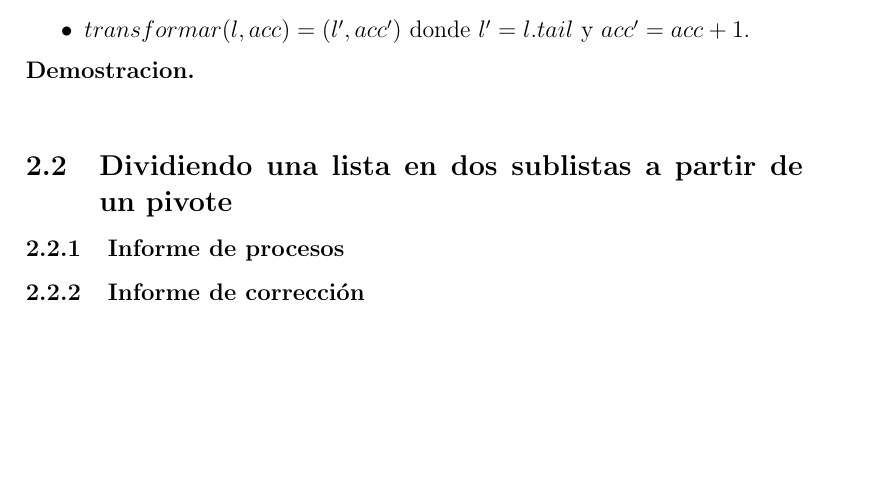
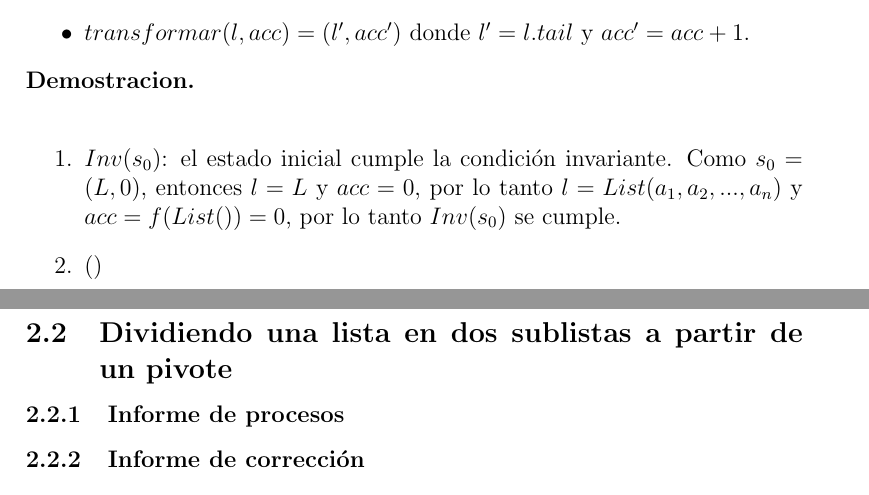
Before and after one commit to Krud3/TALLERESFCP, a LaTeX paper (functional_programming_work_1.tex): part of page 6 of 7 before the commit and two parts of pages 6 and 7 of 8 after it, the two joined at a grey line, cut so that both start at the same text, the shorter picture padded with empty space. Compiled offline with pdfLaTeX.

Commit message:
Algunos edits

```diff
--- a/functional_programming_work_1.tex
+++ b/functional_programming_work_1.tex
@@ -113,7 +113,10 @@ Y sea $P_f$ (ver Listing 2) la propiedad que se desea demostrar, $P_f(L):f(L)=n$
   \item $transformar(l,acc) = (l',acc')$ donde $l'=l.tail$ y $acc'=acc+1$.
 \end{itemize}
 \textbf{Demostracion.}\\
-
+\begin{enumerate}
+  \item $Inv(s_0)$: el estado inicial cumple la condición invariante. Como $s_0=(L,0)$, entonces $l=L$ y $acc=0$, por lo tanto $l=List(a_1,a_2,...,a_n)$ y $acc=f(List())=0$, por lo tanto $Inv(s_0)$ se cumple.% revisar esta
+  \item ()
+\end{enumerate}
 %Para demostrar la correccion de la funcion $tamI(l:List[Int]):Int$ se utilizo el principio de induccion sobre el tamaño de la lista $l$.\\
 %Caso base.\\
 %Si $l$ es una lista vacia, entonces $tamI(l) == tamR(l) == 0$\\
```
Also changed, not shown: functional_programming_work_1.pdf, 5 other files.
